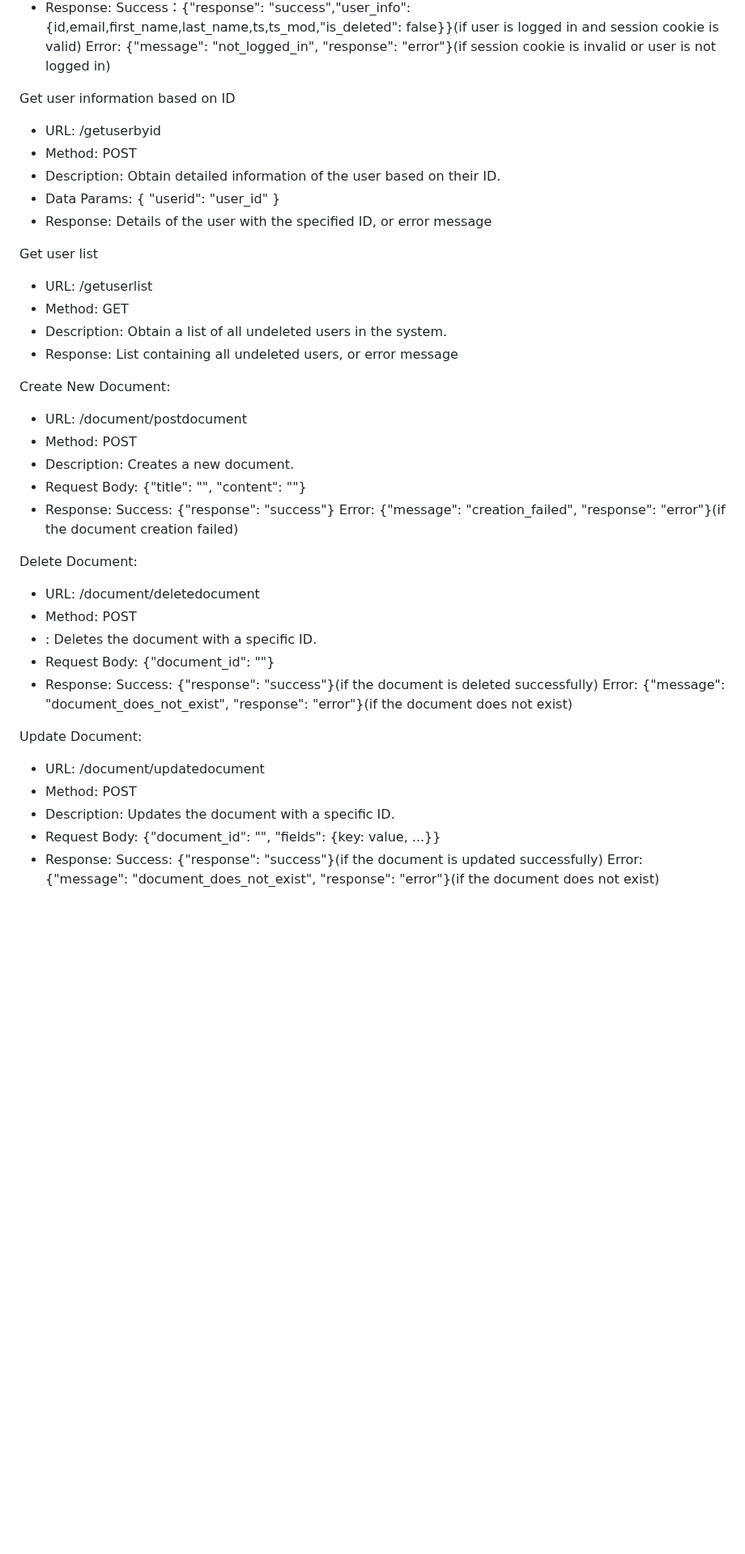
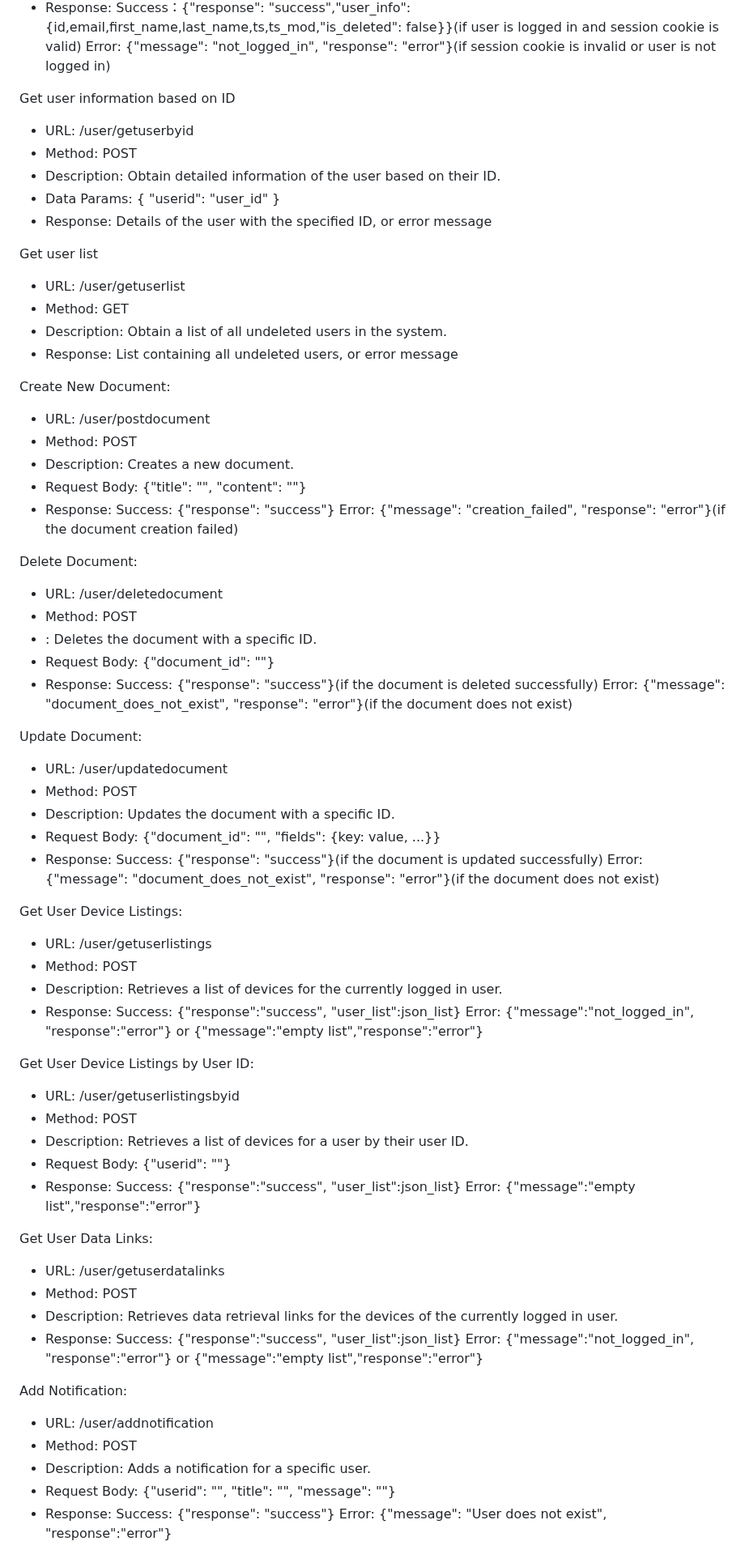
Before and after one commit to Larasify/eWaste, a Markdown page: backend/apidocs.md, the part around one of its changes. Shown at 81% size. Rendered like a GitHub page; blank space fills up the shorter version.

Commit message:
Add some APIs

```diff
--- a/backend/apidocs.md
+++ b/backend/apidocs.md
@@ -17,7 +17,7 @@ Success：{"response": "success","user_info": {id,email,first_name,last_name,ts,
 Error: {"message": "not_logged_in", "response": "error"}(if session cookie is invalid or user is not logged in)
 
 Get user information based on ID
-- URL: /getuserbyid
+- URL: /user/getuserbyid
 - Method: POST
 - Description: Obtain detailed information of the user based on their ID.
 - Data Params: { "userid": "user_id" }
@@ -25,13 +25,13 @@ Get user information based on ID
 
 
 Get user list
-- URL: /getuserlist
+- URL: /user/getuserlist
 - Method: GET
 - Description: Obtain a list of all undeleted users in the system.
 - Response: List containing all undeleted users, or error message
 
 Create New Document:
-- URL: /document/postdocument
+- URL: /user/postdocument
 - Method: POST
 - Description: Creates a new document.
 - Request Body: {"title": "<Document Title>", "content": "<Document Content>"}
@@ -40,7 +40,7 @@ Success: {"response": "success"}
 Error: {"message": "creation_failed", "response": "error"}(if the document creation failed)
 
 Delete Document:
-- URL: /document/deletedocument
+- URL: /user/deletedocument
 - Method: POST
 - : Deletes the document with a specific ID.
 - Request Body: {"document_id": "<Document ID>"}
@@ -49,10 +49,45 @@ Success: {"response": "success"}(if the document is deleted successfully)
 Error: {"message": "document_does_not_exist", "response": "error"}(if the document does not exist)
 
 Update Document:
-- URL: /document/updatedocument
+- URL: /user/updatedocument
 - Method: POST
 - Description: Updates the document with a specific ID.
 - Request Body: {"document_id": "<Document ID>", "fields": {key: value, ...}}
 - Response:
 Success: {"response": "success"}(if the document is updated successfully)
 Error: {"message": "document_does_not_exist", "response": "error"}(if the document does not exist)
+
+Get User Device Listings:
+- URL: /user/getuserlistings
+- Method: POST
+- Description: Retrieves a list of devices for the currently logged in user.
+- Response:
+Success: {"response":"success", "user_list":json_list}
+Error: {"message":"not_logged_in", "response":"error"} or {"message":"empty list","response":"error"}
+
+Get User Device Listings by User ID:
+- URL: /user/getuserlistingsbyid
+- Method: POST
+- Description: Retrieves a list of devices for a user by their user ID.
+- Request Body: {"userid": "<User ID>"}
+- Response:
+Success: {"response":"success", "user_list":json_list}
+Error: {"message":"empty list","response":"error"}
+
+Get User Data Links:
+- URL: /user/getuserdatalinks
+- Method: POST
+- Description: Retrieves data retrieval links for the devices of the currently logged in user.
+- Response:
+Success: {"response":"success", "user_list":json_list}
+Error: {"message":"not_logged_in", "response":"error"} or {"message":"empty list","response":"error"}
+
+Add Notification:
+- URL: /user/addnotification
+- Method: POST
+- Description: Adds a notification for a specific user.
+- Request Body: {"userid": "<User ID>", "title": "<Title>", "message": "<Message>"}
+- Response:
+Success: {"response": "success"}
+Error: {"message": "User does not exist", "response":"error"}
+
```
Also changed, not shown: other parts of backend/apidocs.md (+26 -0 lines).
